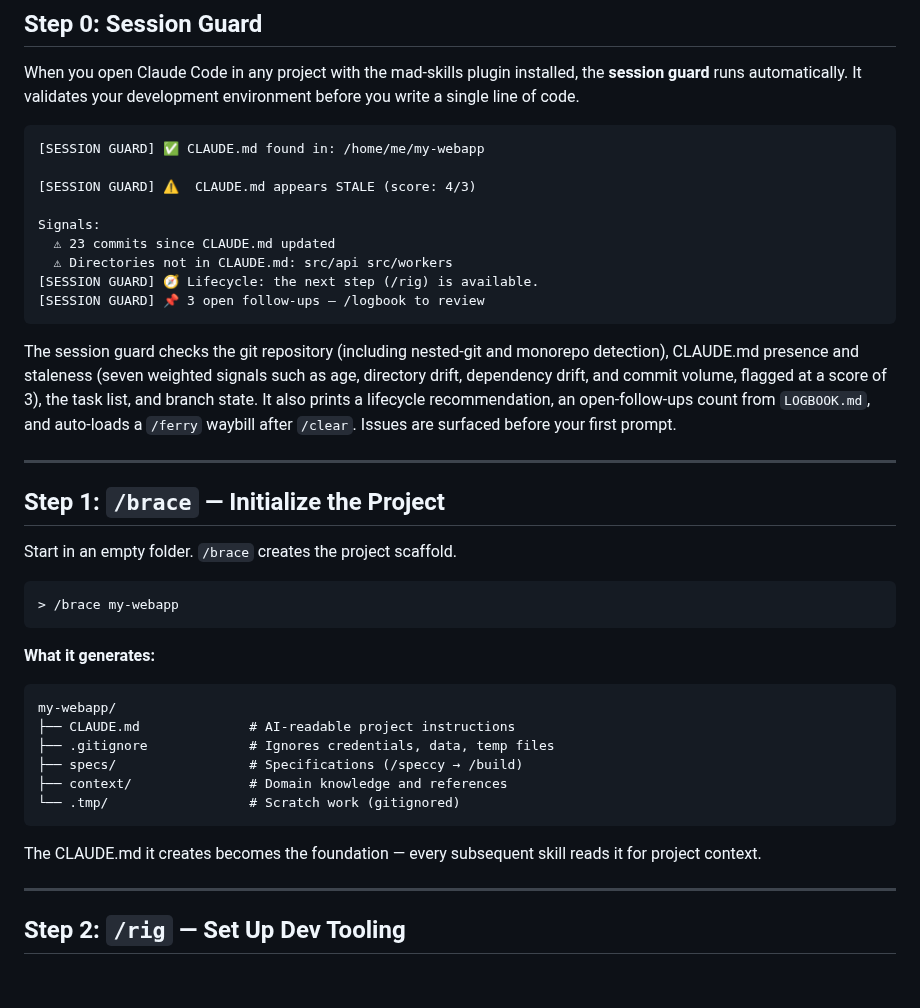
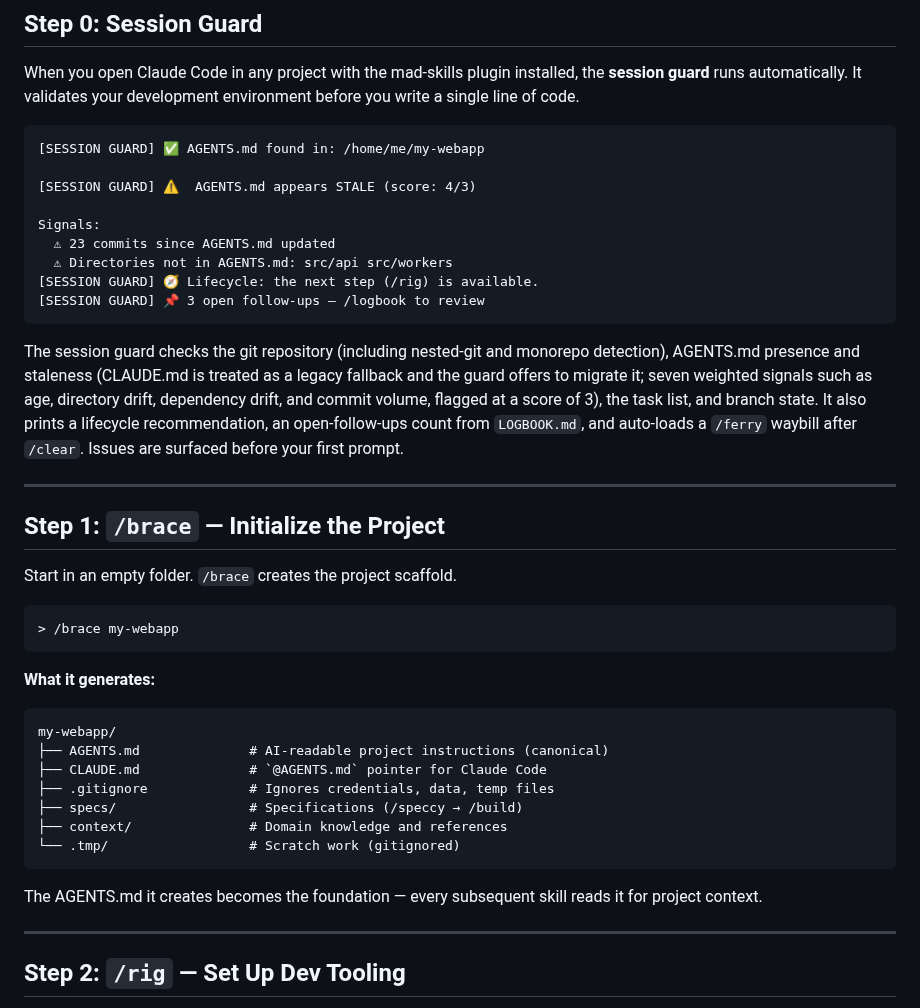
Before and after one commit to slamb2k/mad-skills, a Markdown page: docs/walkthrough.md, the part around the change. Rendered like a GitHub page; blank space fills up the shorter version.

````diff
--- a/docs/walkthrough.md
+++ b/docs/walkthrough.md
@@ -9,18 +9,18 @@ This walkthrough follows a Node.js app from an empty folder to a deployed contai
 When you open Claude Code in any project with the mad-skills plugin installed, the **session guard** runs automatically. It validates your development environment before you write a single line of code.
 
 ```
-[SESSION GUARD] ✅ CLAUDE.md found in: /home/me/my-webapp
+[SESSION GUARD] ✅ AGENTS.md found in: /home/me/my-webapp
 
-[SESSION GUARD] ⚠️  CLAUDE.md appears STALE (score: 4/3)
+[SESSION GUARD] ⚠️  AGENTS.md appears STALE (score: 4/3)
 
 Signals:
-  ⚠ 23 commits since CLAUDE.md updated
-  ⚠ Directories not in CLAUDE.md: src/api src/workers
+  ⚠ 23 commits since AGENTS.md updated
+  ⚠ Directories not in AGENTS.md: src/api src/workers
 [SESSION GUARD] 🧭 Lifecycle: the next step (/rig) is available.
 [SESSION GUARD] 📌 3 open follow-ups — /logbook to review
 ```
 
-The session guard checks the git repository (including nested-git and monorepo detection), CLAUDE.md presence and staleness (seven weighted signals such as age, directory drift, dependency drift, and commit volume, flagged at a score of 3), the task list, and branch state. It also prints a lifecycle recommendation, an open-follow-ups count from `LOGBOOK.md`, and auto-loads a `/ferry` waybill after `/clear`. Issues are surfaced before your first prompt.
+The session guard checks the git repository (including nested-git and monorepo detection), AGENTS.md presence and staleness (CLAUDE.md is treated as a legacy fallback and the guard offers to migrate it; seven weighted signals such as age, directory drift, dependency drift, and commit volume, flagged at a score of 3), the task list, and branch state. It also prints a lifecycle recommendation, an open-follow-ups count from `LOGBOOK.md`, and auto-loads a `/ferry` waybill after `/clear`. Issues are surfaced before your first prompt.
 
 ---
 
@@ -36,14 +36,15 @@ Start in an empty folder. `/brace` creates the project scaffold.
 
 ```
 my-webapp/
-├── CLAUDE.md              # AI-readable project instructions
+├── AGENTS.md              # AI-readable project instructions (canonical)
+├── CLAUDE.md              # `@AGENTS.md` pointer for Claude Code
 ├── .gitignore             # Ignores credentials, data, temp files
 ├── specs/                 # Specifications (/speccy → /build)
 ├── context/               # Domain knowledge and references
 └── .tmp/                  # Scratch work (gitignored)
 ```
 
-The CLAUDE.md it creates becomes the foundation — every subsequent skill reads it for project context.
+The AGENTS.md it creates becomes the foundation — every subsequent skill reads it for project context.
 
 ---
 
````
Also changed, not shown: CLAUDE.md (+13 -10 lines), README.md (+4 -4 lines).
